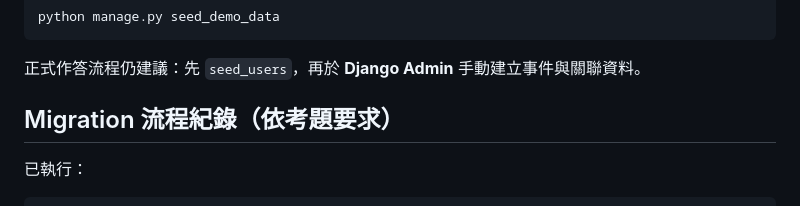
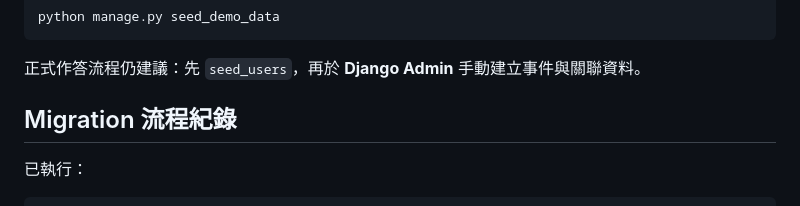
Before and after one commit to panda44967/Django-Disaster-Dispatch-System, a Markdown page: README.md, the part around the change. GitHub-like rendering.

```diff
--- a/README.md
+++ b/README.md
@@ -45,7 +45,7 @@ python manage.py seed_demo_data
 
 正式作答流程仍建議：先 `seed_users`，再於 **Django Admin** 手動建立事件與關聯資料。
 
-## Migration 流程紀錄（依考題要求）
+## Migration 流程紀錄
 
 已執行：
 
```
